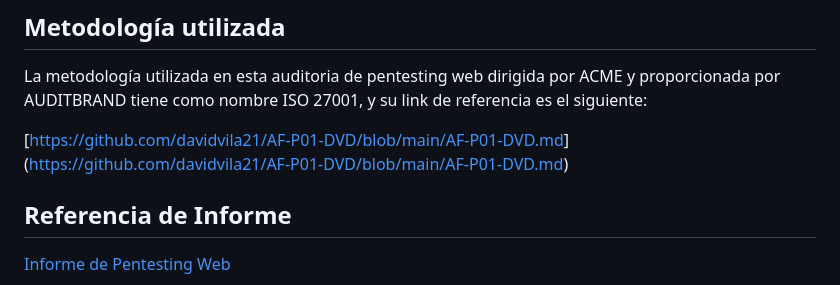
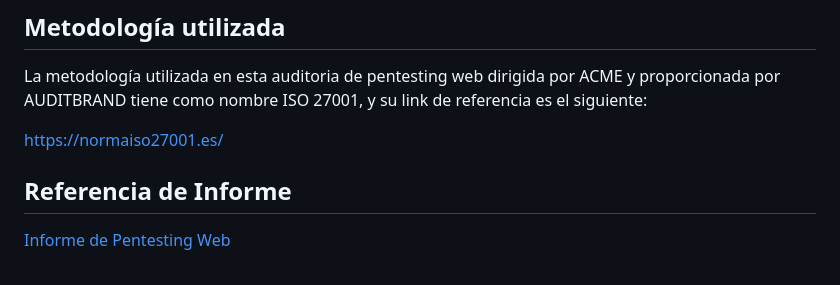
Before and after one commit to davidvila21/hackingetico, a Markdown page: P8 Web Talent ScoutTech/Informe pentesting.md, the part around the change. GitHub-like rendering.

```diff
--- a/P8 Web Talent ScoutTech/Informe pentesting.md
+++ b/P8 Web Talent ScoutTech/Informe pentesting.md
@@ -181,7 +181,7 @@ Por lo tanto, se recomienda abordar de manera urgente y eficaz estas vulnerabili
 
 La metodología utilizada en esta auditoria de pentesting web dirigida por ACME y proporcionada por AUDITBRAND tiene como nombre ISO 27001, y su link de referencia es el siguiente:
 
-[[https://github.com/davidvila21/AF-P01-DVD/blob/main/AF-P01-DVD.md](https://normaiso27001.es/)]([https://github.com/davidvila21/AF-P01-DVD/blob/main/AF-P01-DVD.md](https://normaiso27001.es/))
+[https://normaiso27001.es/](https://normaiso27001.es/)
 
 
 ## Referencia de Informe
```
